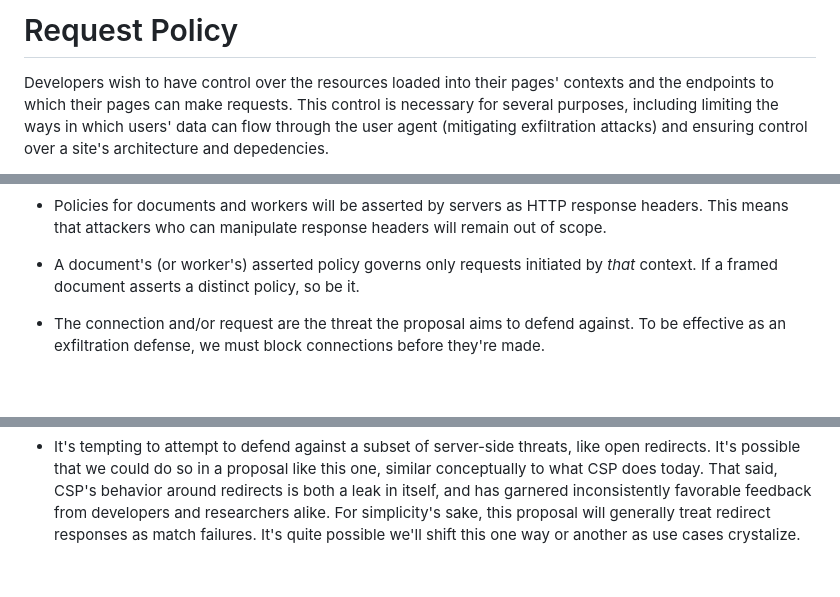
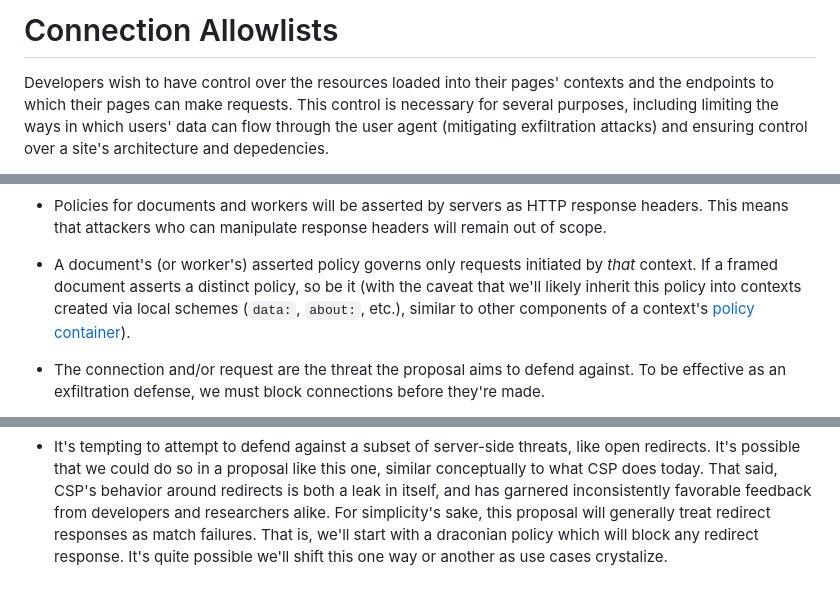
Before and after one commit to mikewest/anti-exfil, a Markdown page: README.md, 3 parts joined by grey strips. Drawn GitHub-style; blank space fills up the shorter version.

```diff
--- a/README.md
+++ b/README.md
@@ -1,5 +1,5 @@
-Request Policy
-==============
+Connection Allowlists
+=====================
 
 Developers wish to have control over the resources loaded into their pages'
 contexts and the endpoints to which their pages can make requests. This control
@@ -59,7 +59,9 @@ client-side attacks and/or misconfigurations:
 
 *   A document's (or worker's) asserted policy governs only requests initiated
     by _that_ context. If a framed document asserts a distinct policy, so be
-    it.
+    it (with the caveat that we'll likely inherit this policy into contexts
+    created via local schemes (`data:`, `about:`, etc.), similar to other components of a context's
+    [policy container](https://html.spec.whatwg.org/multipage/browsers.html#policy-containers)).
 
 *   The connection and/or request are the threat the proposal aims to defend
     against. To be effective as an exfiltration defense, we must block
@@ -90,5 +92,6 @@ client-side attacks and/or misconfigurations:
     behavior around redirects is both a leak in itself, and has garnered
     inconsistently favorable feedback from developers and researchers alike.
     For simplicity's sake, this proposal will generally treat redirect
-    responses as match failures. It's quite possible we'll shift this one way
-    or another as use cases crystalize.
+    responses as match failures. That is, we'll start with a draconian policy
+    which will block any redirect response. It's quite possible we'll shift
+    this one way or another as use cases crystalize.
```
Also changed, not shown: other parts of README.md (+1 -1 lines).
